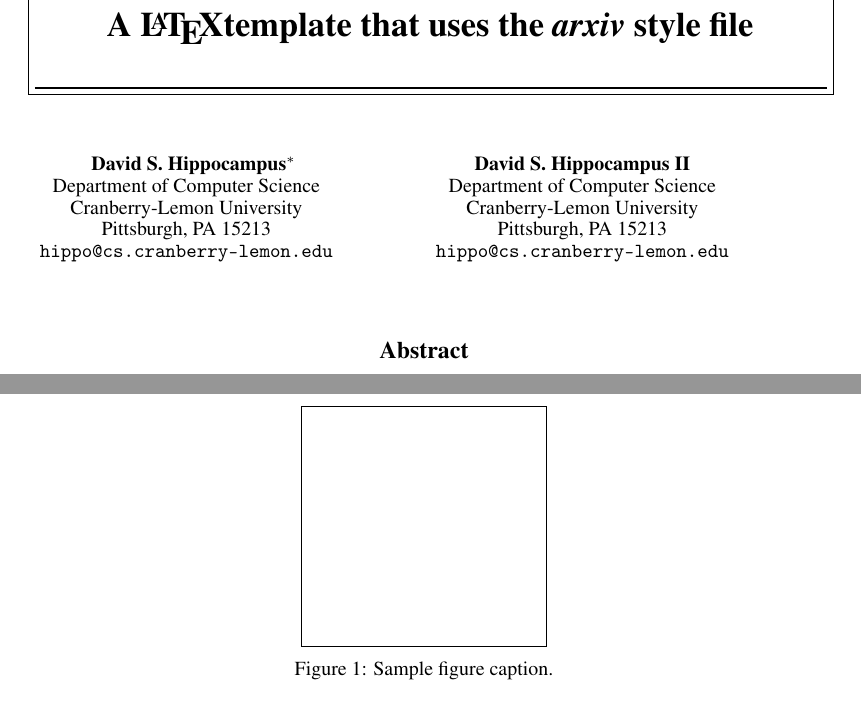
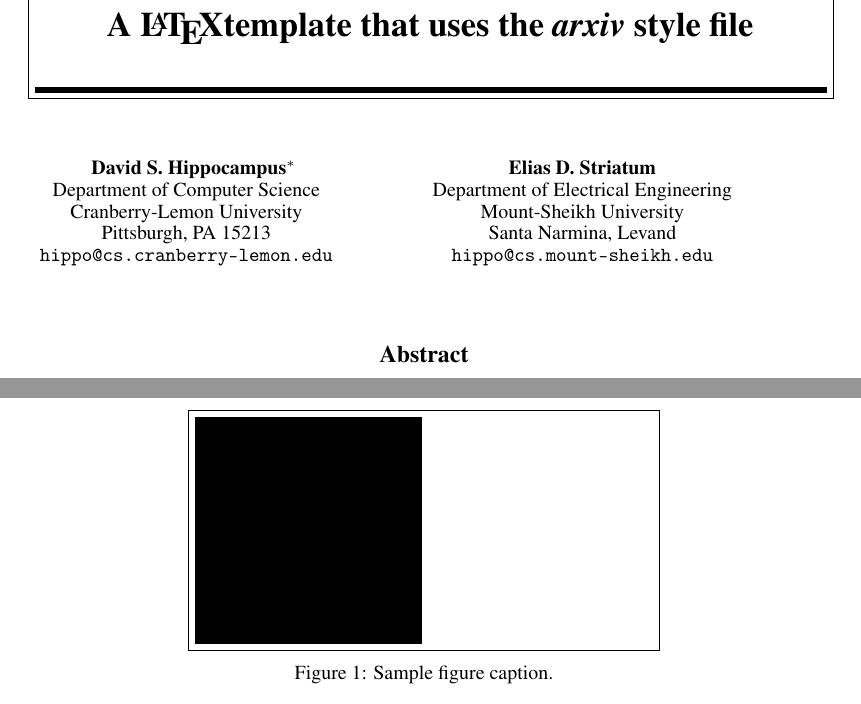
Before and after one commit to kourgeorge/arxiv-style, a LaTeX paper (template.tex, which reads arxiv.sty): two parts of pages 1 and 3 of 4, joined at a grey line, cut so that both start at the same text. Compiled offline with pdfLaTeX.

Commit message:
title style change - adding a box

```diff
--- a/arxiv.sty
+++ b/arxiv.sty
@@ -198,14 +198,14 @@
 
 % rules for title box at top of first page
 \newcommand{\@toptitlebar}{
-  \hrule height 4\p@
+  \hrule height 3\p@
   \vskip 0.25in
   \vskip -\parskip%
 }
 \newcommand{\@bottomtitlebar}{
   \vskip 0.29in
   \vskip -\parskip
-  \hrule height 1\p@
+  \hrule height 3\p@
   \vskip 0.09in%
 }
 
--- a/template.tex
+++ b/template.tex
@@ -26,11 +26,11 @@
   \texttt{hippo@cs.cranberry-lemon.edu} \\
   %% examples of more authors
    \And
- David S.~Hippocampus II \\
-  Department of Computer Science\\
-  Cranberry-Lemon University\\
-  Pittsburgh, PA 15213 \\
-  \texttt{hippo@cs.cranberry-lemon.edu} \\
+ Elias D.~Striatum \\
+  Department of Electrical Engineering\\
+  Mount-Sheikh University\\
+  Santa Narmina, Levand \\
+  \texttt{hippo@cs.mount-sheikh.edu} \\
   %% \AND
   %% Coauthor \\
   %% Affiliation \\
@@ -104,16 +103,16 @@ produces
 
 \subsection{Footnotes}
 
-\lipsum[9]
-\footnote{Sample of the first footnote.}
+\lipsum[9] \footnote{Sample of the first footnote.}
 
 
 \subsection{Figures}
-\lipsum[10] See Figure \ref{fig:fig1}
+\lipsum[10]
+See Figure \ref{fig:fig1}
 
 \begin{figure}
   \centering
-  \fbox{\rule[-.5cm]{0cm}{4cm} \rule[-.5cm]{4cm}{0cm}}
+  \fbox{\rule[-.5cm]{4cm}{4cm} \rule[-.5cm]{4cm}{0cm}}
   \caption{Sample figure caption.}
   \label{fig:fig1}
 \end{figure}
```
Also changed, not shown: template.pdf, template.tex (1 more changed lines).
